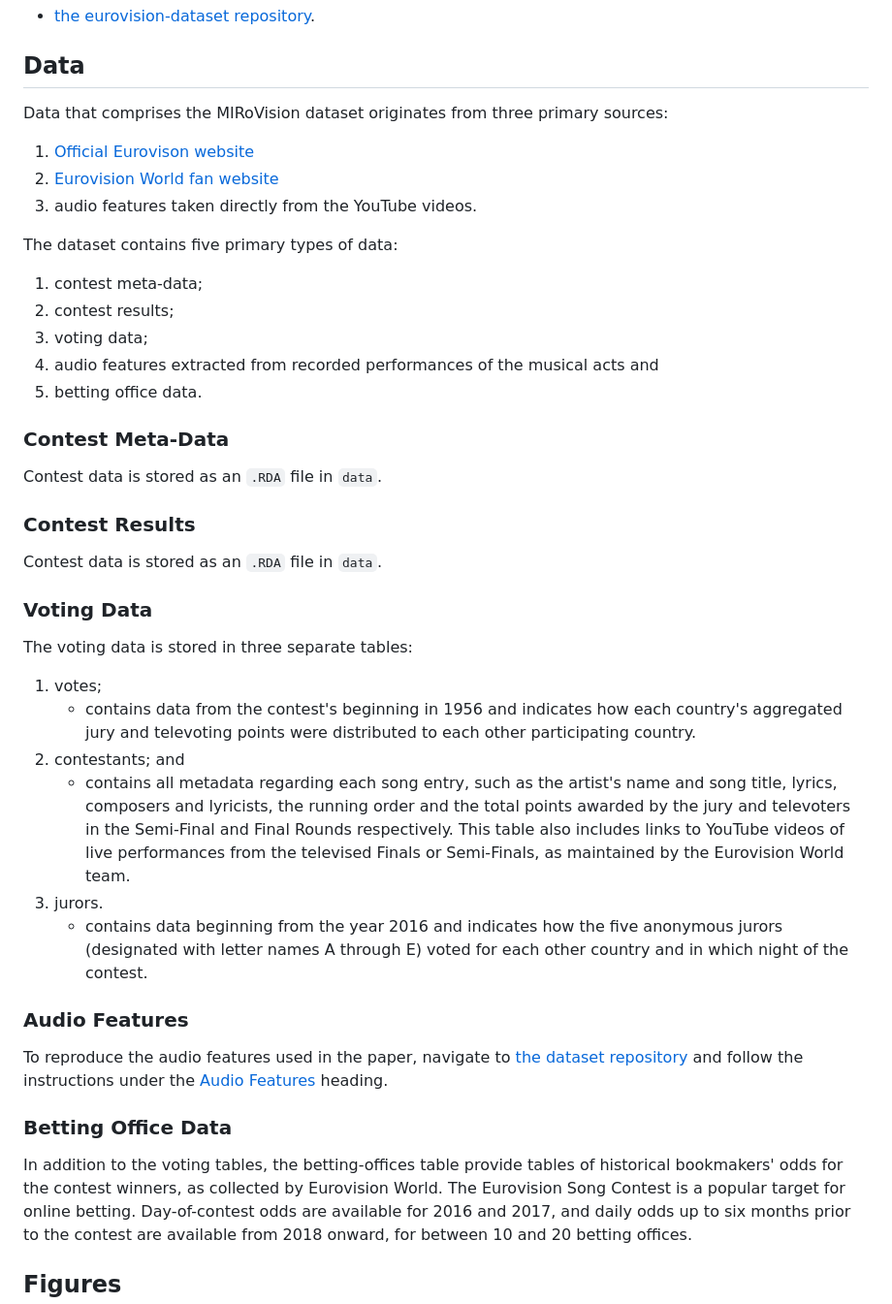
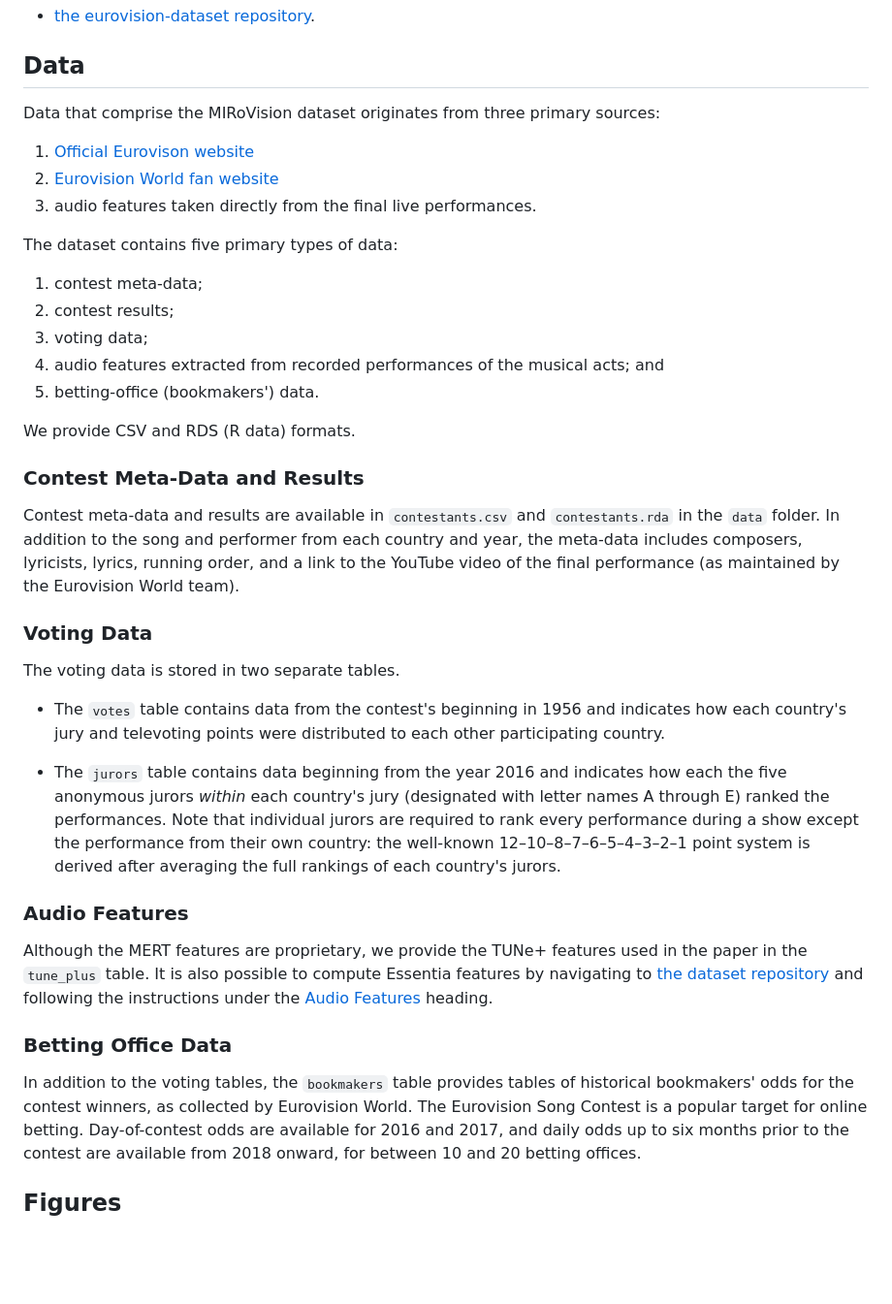
Before and after one commit to Amsterdam-Music-Lab/mirovision, a Markdown page: README.md, the part around the change printed below. Shown: that part at 97% size. GitHub-like rendering; blank space fills up the shorter version.

Commit message:
Refreshed README

```diff
--- a/README.md
+++ b/README.md
@@ -13,46 +13,43 @@ To access the repository that is used to manage and update the original dataset,
 
 ## Data
 
-Data that comprises the MIRoVision dataset originates from three primary sources:
+Data that comprise the MIRoVision dataset originates from three primary sources:
 
 1. [Official Eurovison website](https://eurovision.tv/)
 2. [Eurovision World fan website](https://eurovisionworld.com)
-3. audio features taken directly from the YouTube videos.
+3. audio features taken directly from the final live performances.
 
 The dataset contains five primary types of data:
 
 1. contest meta-data;
 2. contest results;
 3. voting data;
-4. audio features extracted from recorded performances of the musical acts and
-5. betting office data.
+4. audio features extracted from recorded performances of the musical acts; and
+5. betting-office (bookmakers') data.
 
-### Contest Meta-Data
+We provide CSV and RDS (R data) formats.
 
-Contest data is stored as an `.RDA` file in `data`.
+### Contest Meta-Data and Results
 
-### Contest Results
-
-Contest data is stored as an `.RDA` file in `data`.
+Contest meta-data and results are available in `contestants.csv` and `contestants.rda` in the `data` folder.
+In addition to the song and performer from each country and year, the meta-data includes composers, lyricists, lyrics, running order, and a link to the YouTube video of the final performance (as maintained by the Eurovision World team).
 
 ### Voting Data
 
-The voting data is stored in three separate tables:
+The voting data is stored in two separate tables.
 
-1. votes;
-    - contains data from the contest's beginning in 1956 and indicates how each country's aggregated jury and televoting points were distributed to each other participating country.
-2. contestants; and
-    - contains all metadata regarding each song entry, such as the artist's name and song title, lyrics, composers and lyricists, the running order and the total points awarded by the jury and televoters in the Semi-Final and Final Rounds respectively. This table also includes links to YouTube videos of live performances from the televised Finals or Semi-Finals, as maintained by the Eurovision World team.
-3. jurors.
-    - contains data beginning from the year 2016 and indicates how the five anonymous jurors (designated with letter names A through E) voted for each other country and in which night of the contest.
+  - The `votes` table contains data from the contest's beginning in 1956 and indicates how each country's jury and televoting points were distributed to each other participating country.
+
+  - The `jurors` table contains data beginning from the year 2016 and indicates how each the five anonymous jurors *within* each country's jury (designated with letter names A through E) ranked the performances. Note that individual jurors are required to rank every performance during a show except the performance from their own country: the well-known 12–10–8–7–6–5–4–3–2–1 point system is derived after averaging the full rankings of each country's jurors.
 
 ### Audio Features
 
-To reproduce the audio features used in the paper, navigate to [the dataset repository](https://github.com/Spijkervet/eurovision-dataset) and follow the instructions under the [Audio Features](https://github.com/Spijkervet/eurovision-dataset#audio-features) heading.
+Although the MERT features are proprietary, we provide the TUNe+ features used in the paper in the `tune_plus` table.
+It is also possible to compute Essentia features by navigating to [the dataset repository](https://github.com/Spijkervet/eurovision-dataset) and following the instructions under the [Audio Features](https://github.com/Spijkervet/eurovision-dataset#audio-features) heading.
 
 ### Betting Office Data
 
-In addition to the voting tables, the betting-offices table provide tables of historical bookmakers' odds for the contest winners, as collected by Eurovision World.
+In addition to the voting tables, the `bookmakers` table provides tables of historical bookmakers' odds for the contest winners, as collected by Eurovision World.
 The Eurovision Song Contest is a popular target for online betting.
 Day-of-contest odds are available for 2016 and 2017, and daily odds up to six months prior to the contest are available from 2018 onward, for between 10 and 20 betting offices.
 
```
Also changed, not shown: other parts of README.md (+7 -9 lines).
